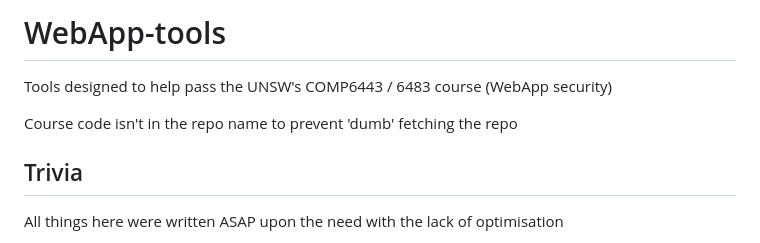
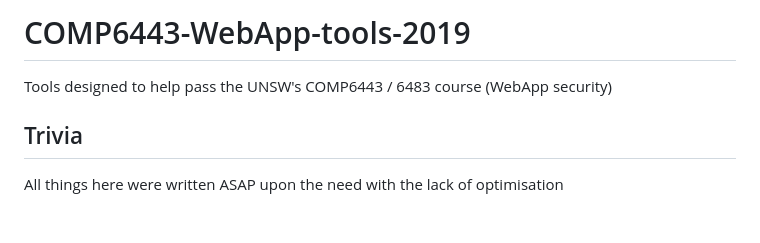
Before and after one commit to TAbdiukov/COMP6443-WebApp-tools, a Markdown page: README.md, the part around the change. Drawn GitHub-style; blank space fills up the shorter version.

Commit message:
Beautify before conservation #1

```diff
--- a/README.md
+++ b/README.md
@@ -1,7 +1,6 @@
-# WebApp-tools
+# COMP6443-WebApp-tools-2019
+
 Tools designed to help pass the UNSW's COMP6443 / 6483 course (WebApp security)
-
-Course code isn't in the repo name to prevent 'dumb' fetching the repo
 
 ## Trivia
 All things here were written ASAP upon the need with the lack of optimisation
```
